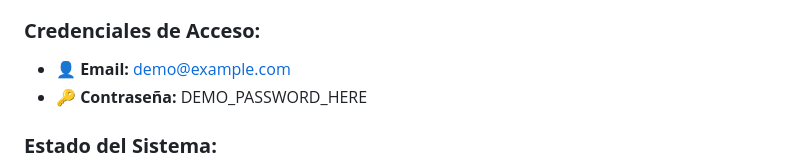
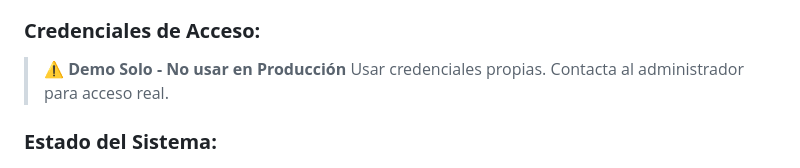
Before and after one commit to abramendef/astrengpr, a Markdown page: docs/ESTADO_ACTUAL_ASTREN.md, the part around the change. Drawn GitHub-style.

Commit message:
Remover credenciales de demostración

```diff
--- a/docs/ESTADO_ACTUAL_ASTREN.md
+++ b/docs/ESTADO_ACTUAL_ASTREN.md
@@ -14,8 +14,8 @@
 - **🗄️ Base de Datos (Aiven):** MySQL en Aiven
 
 ### **Credenciales de Acceso:**
-- **👤 Email:** demo@example.com
-- **🔑 Contraseña:** DEMO_PASSWORD_HERE
+> ⚠️ **Demo Solo - No usar en Producción**
+> Usar credenciales propias. Contacta al administrador para acceso real.
 
 ### **Estado del Sistema:**
 - ✅ **Completamente Desplegado**
```
